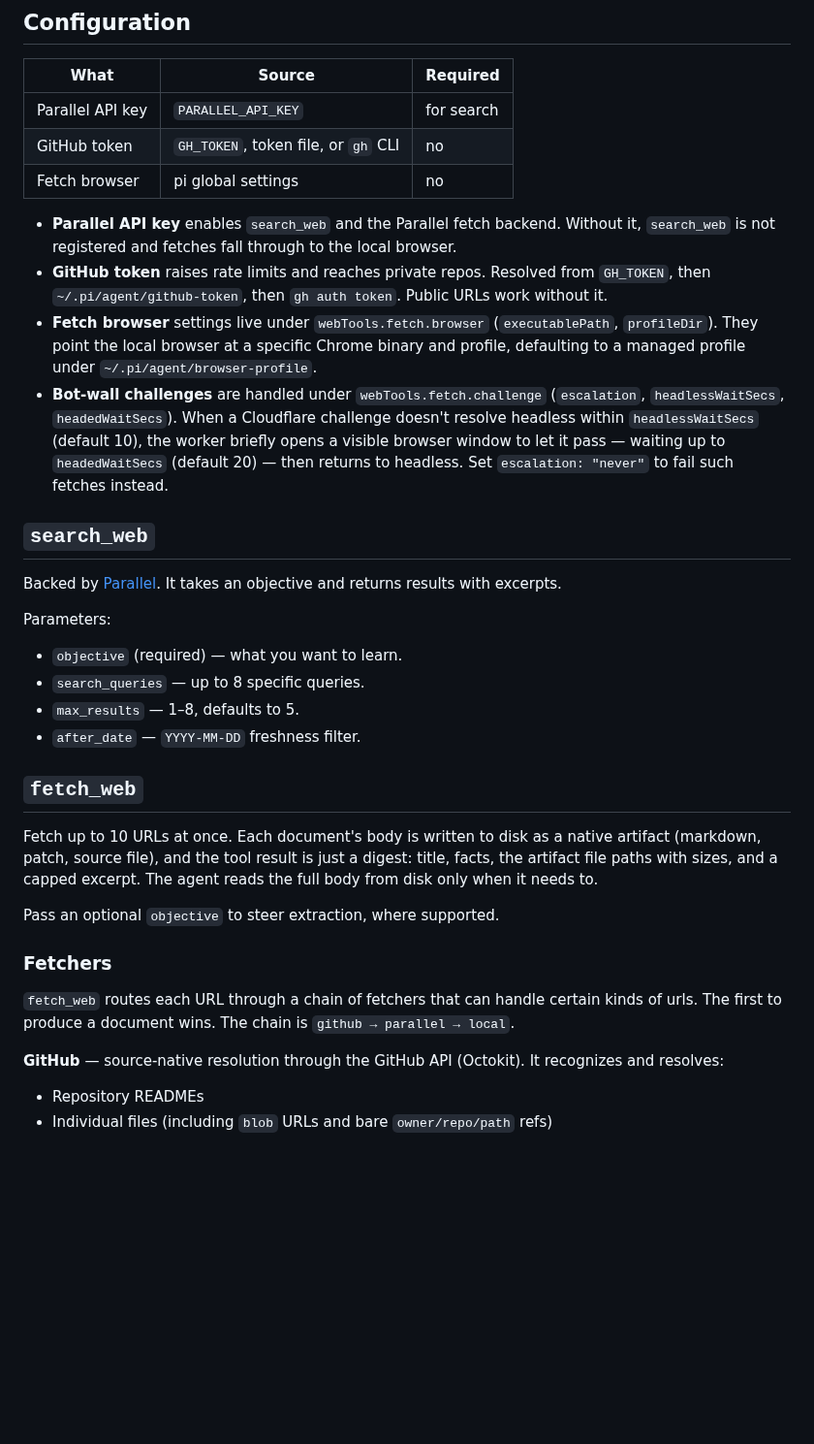
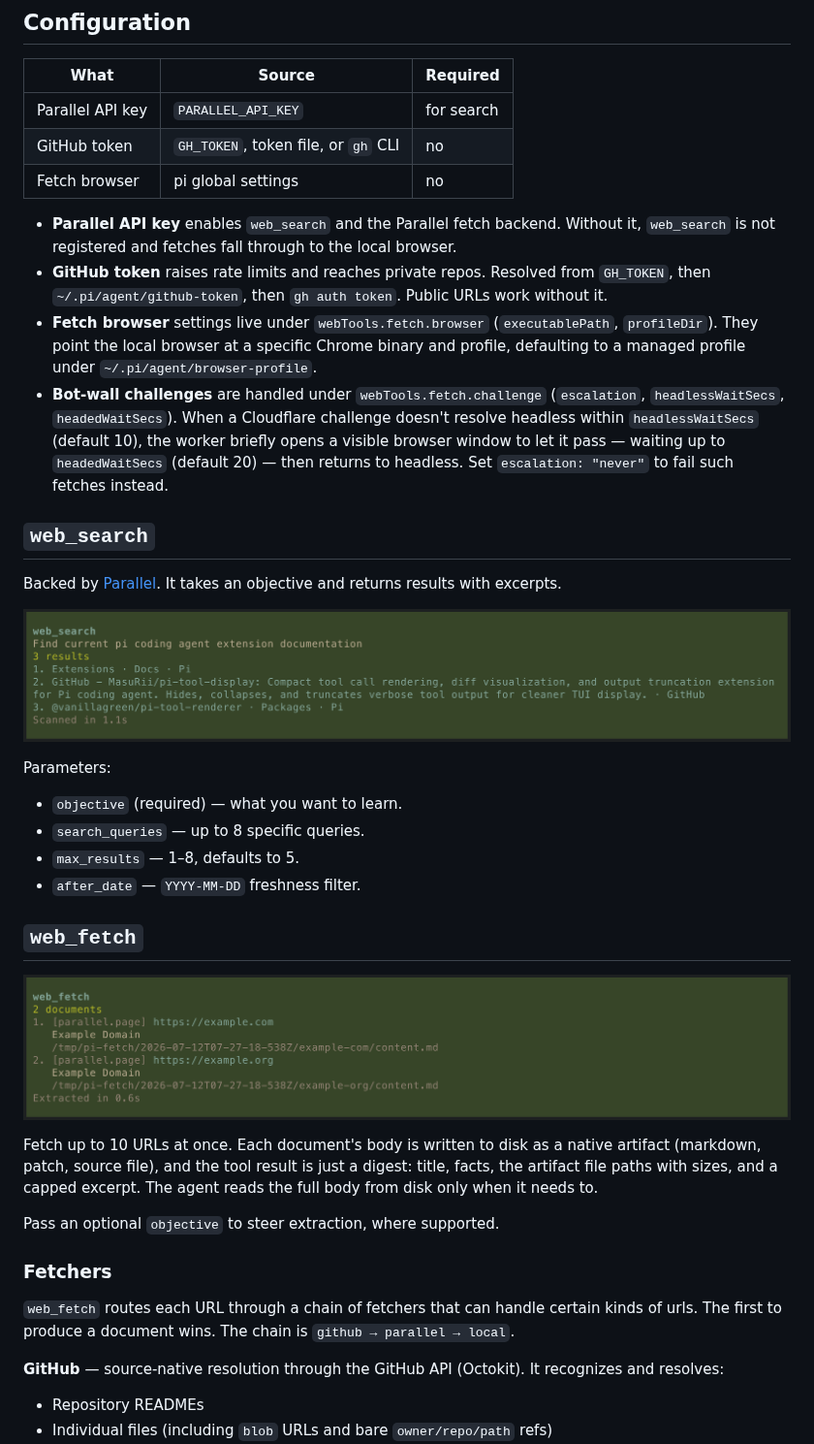
Before and after one commit to thurstonsand/pi-web-tools, a Markdown page: README.md, the part around one of its changes. Shown at 97% size. Drawn GitHub-style; pictures changed too: docs/images/web-fetch.png (added), docs/images/web-search.png (added); blank space fills up the shorter version.

```diff
--- a/README.md
+++ b/README.md
@@ -27,14 +27,16 @@ pi -e ./extensions/web-tools.ts
 | GitHub token     | `GH_TOKEN`, token file, or `gh` CLI | no         |
 | Fetch browser    | pi global settings                  | no         |
 
-- **Parallel API key** enables `search_web` and the Parallel fetch backend. Without it, `search_web` is not registered and fetches fall through to the local browser.
+- **Parallel API key** enables `web_search` and the Parallel fetch backend. Without it, `web_search` is not registered and fetches fall through to the local browser.
 - **GitHub token** raises rate limits and reaches private repos. Resolved from `GH_TOKEN`, then `~/.pi/agent/github-token`, then `gh auth token`. Public URLs work without it.
 - **Fetch browser** settings live under `webTools.fetch.browser` (`executablePath`, `profileDir`). They point the local browser at a specific Chrome binary and profile, defaulting to a managed profile under `~/.pi/agent/browser-profile`.
 - **Bot-wall challenges** are handled under `webTools.fetch.challenge` (`escalation`, `headlessWaitSecs`, `headedWaitSecs`). When a Cloudflare challenge doesn't resolve headless within `headlessWaitSecs` (default 10), the worker briefly opens a visible browser window to let it pass — waiting up to `headedWaitSecs` (default 20) — then returns to headless. Set `escalation: "never"` to fail such fetches instead.
 
-## `search_web`
+## `web_search`
 
 Backed by [Parallel](https://parallel.ai/). It takes an objective and returns results with excerpts.
+
+![web_search results in pi](docs/images/web-search.png)
 
 Parameters:
 
@@ -43,7 +45,9 @@ Parameters:
 - `max_results` — 1–8, defaults to 5.
 - `after_date` — `YYYY-MM-DD` freshness filter.
 
-## `fetch_web`
+## `web_fetch`
+
+![Expanded web_fetch results in pi](docs/images/web-fetch.png)
 
 Fetch up to 10 URLs at once. Each document's body is written to disk as a native artifact (markdown, patch, source file), and the tool result is just a digest: title, facts, the artifact file paths with sizes, and a capped excerpt. The agent reads the full body from disk only when it needs to.
 
@@ -51,7 +55,7 @@ Pass an optional `objective` to steer extraction, where supported.
 
 ### Fetchers
 
-`fetch_web` routes each URL through a chain of fetchers that can handle certain kinds of urls. The first to produce a document wins. The chain is `github → parallel → local`.
+`web_fetch` routes each URL through a chain of fetchers that can handle certain kinds of urls. The first to produce a document wins. The chain is `github → parallel → local`.
 
 **GitHub** — source-native resolution through the GitHub API (Octokit). It recognizes and resolves:
 
```
Also changed, not shown: other parts of README.md (+2 -2 lines), 4 other files.
